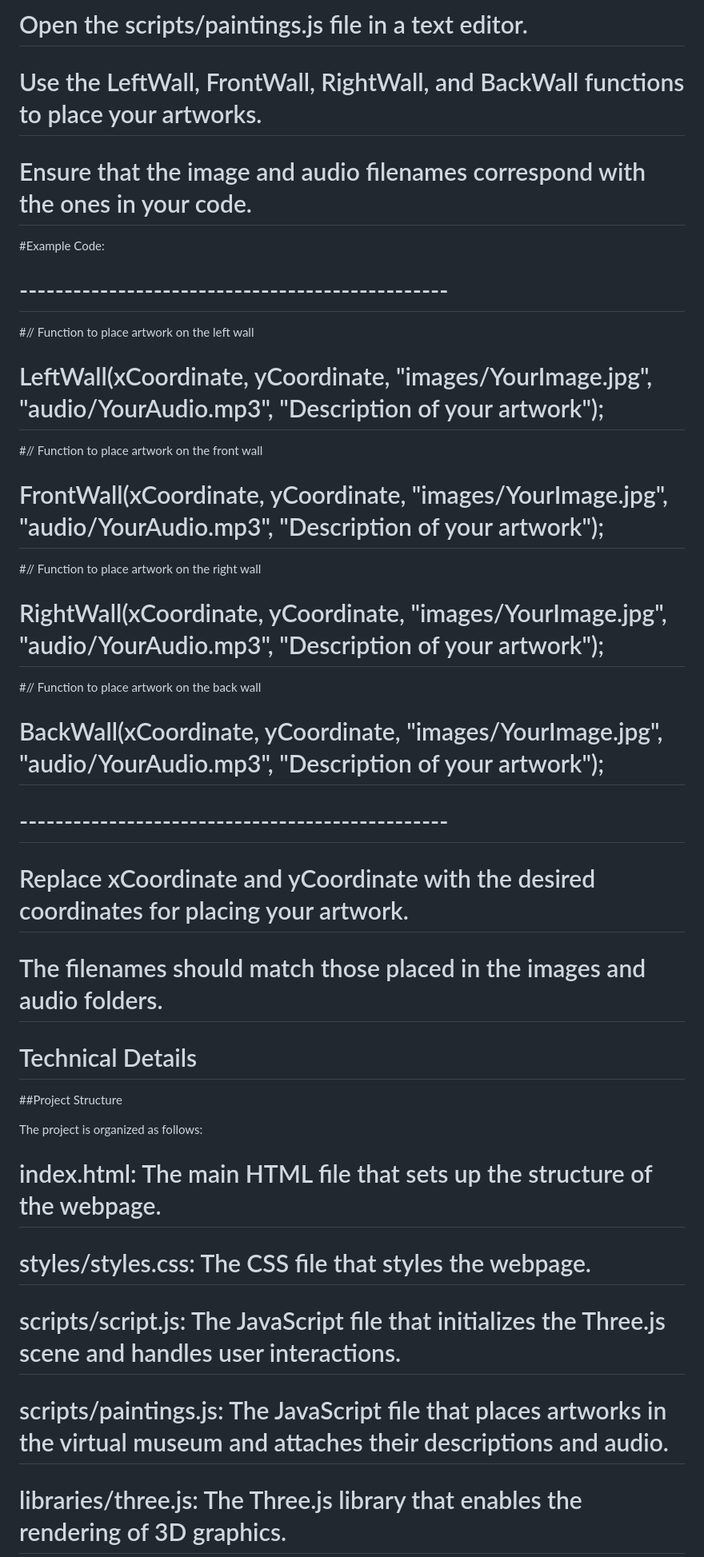
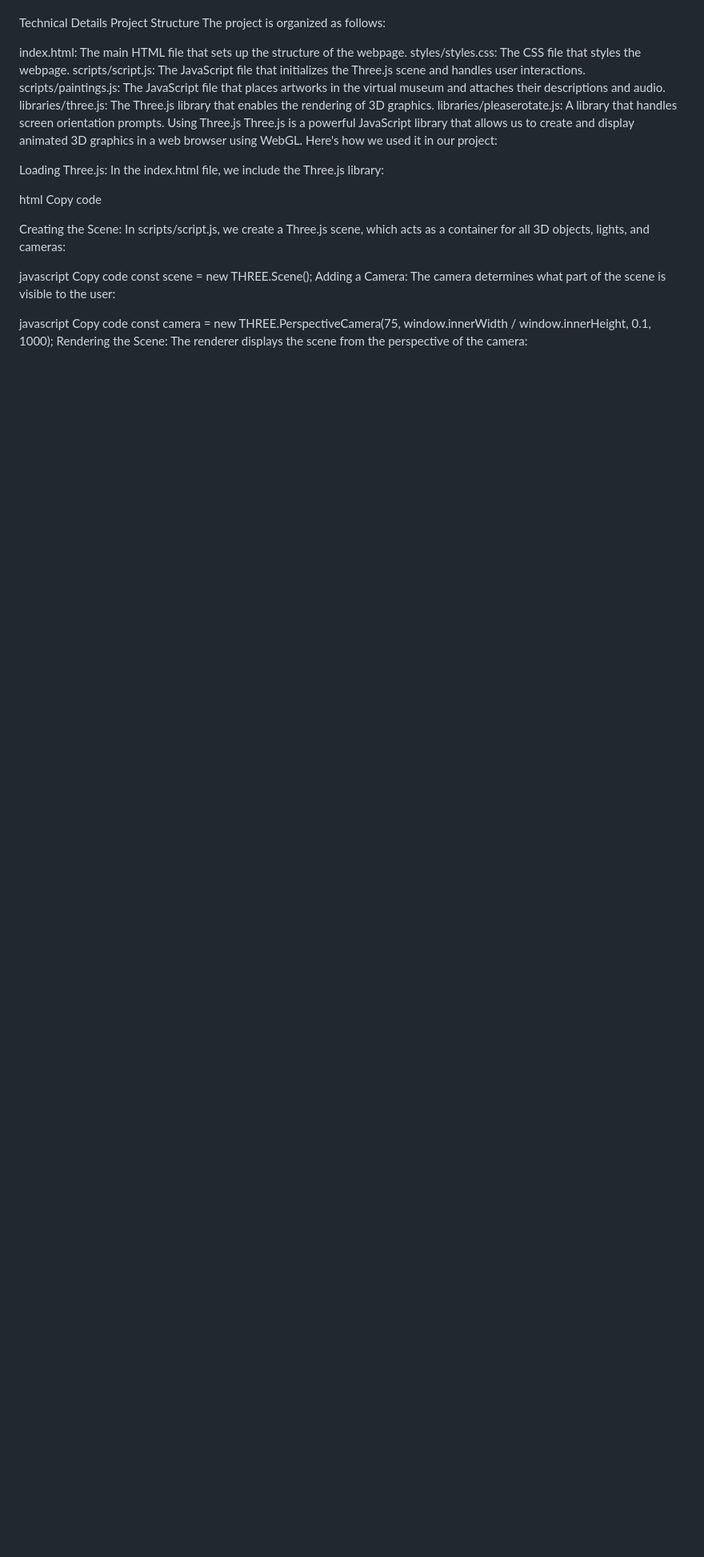
Before and after one commit to uMsotra/INF3011FProject, a Markdown page: README.md, the part around one of its changes. Shown at 80% size. Rendered like a GitHub page; blank space fills up the shorter version.

```diff
--- a/README.md
+++ b/README.md
@@ -87,48 +66,30 @@ Editing the Artworks
-# Open the scripts/paintings.js file in a text editor.
-
-# Use the LeftWall, FrontWall, RightWall, and BackWall functions to place your artworks.
-
-# Ensure that the image and audio filenames correspond with the ones in your code.
-
-#Example Code:
-
-# ------------------------------------------------
-
-#// Function to place artwork on the left wall
-
-# LeftWall(xCoordinate, yCoordinate, "images/YourImage.jpg", "audio/YourAudio.mp3", "Description of your artwork");
-
-#// Function to place artwork on the front wall
-
-# FrontWall(xCoordinate, yCoordinate, "images/YourImage.jpg", "audio/YourAudio.mp3", "Description of your artwork");
-
-#// Function to place artwork on the right wall
-
-# RightWall(xCoordinate, yCoordinate, "images/YourImage.jpg", "audio/YourAudio.mp3", "Description of your artwork");
-
-#// Function to place artwork on the back wall
-
-# BackWall(xCoordinate, yCoordinate, "images/YourImage.jpg", "audio/YourAudio.mp3", "Description of your artwork");
-
-# ------------------------------------------------
-
-# Replace xCoordinate and yCoordinate with the desired coordinates for placing your artwork.
-
-# The filenames should match those placed in the images and audio folders.
-
-# Technical Details
-
-##Project Structure
-
+Technical Details
+Project Structure
 The project is organized as follows:
 
-# index.html: The main HTML file that sets up the structure of the webpage.
+index.html: The main HTML file that sets up the structure of the webpage.
+styles/styles.css: The CSS file that styles the webpage.
+scripts/script.js: The JavaScript file that initializes the Three.js scene and handles user interactions.
+scripts/paintings.js: The JavaScript file that places artworks in the virtual museum and attaches their descriptions and audio.
+libraries/three.js: The Three.js library that enables the rendering of 3D graphics.
+libraries/pleaserotate.js: A library that handles screen orientation prompts.
+Using Three.js
+Three.js is a powerful JavaScript library that allows us to create and display animated 3D graphics in a web browser using WebGL. Here's how we used it in our project:
 
-# styles/styles.css: The CSS file that styles the webpage.
+Loading Three.js: In the index.html file, we include the Three.js library:
 
-# scripts/script.js: The JavaScript file that initializes the Three.js scene and handles user interactions.
+html
+Copy code
+<script src="libraries/three.js"></script>
+Creating the Scene: In scripts/script.js, we create a Three.js scene, which acts as a container for all 3D objects, lights, and cameras:
 
-# scripts/paintings.js: The JavaScript file that places artworks in the virtual museum and attaches their descriptions and audio.
+javascript
+Copy code
+const scene = new THREE.Scene();
+Adding a Camera: The camera determines what part of the scene is visible to the user:
 
-# libraries/three.js: The Three.js library that enables the rendering of 3D graphics.
+javascript
+Copy code
+const camera = new THREE.PerspectiveCamera(75, window.innerWidth / window.innerHeight, 0.1, 1000);
+Rendering the Scene: The renderer displays the scene from the perspective of the camera:
 
```
Also changed, not shown: other parts of README.md (+74 -157 lines).
